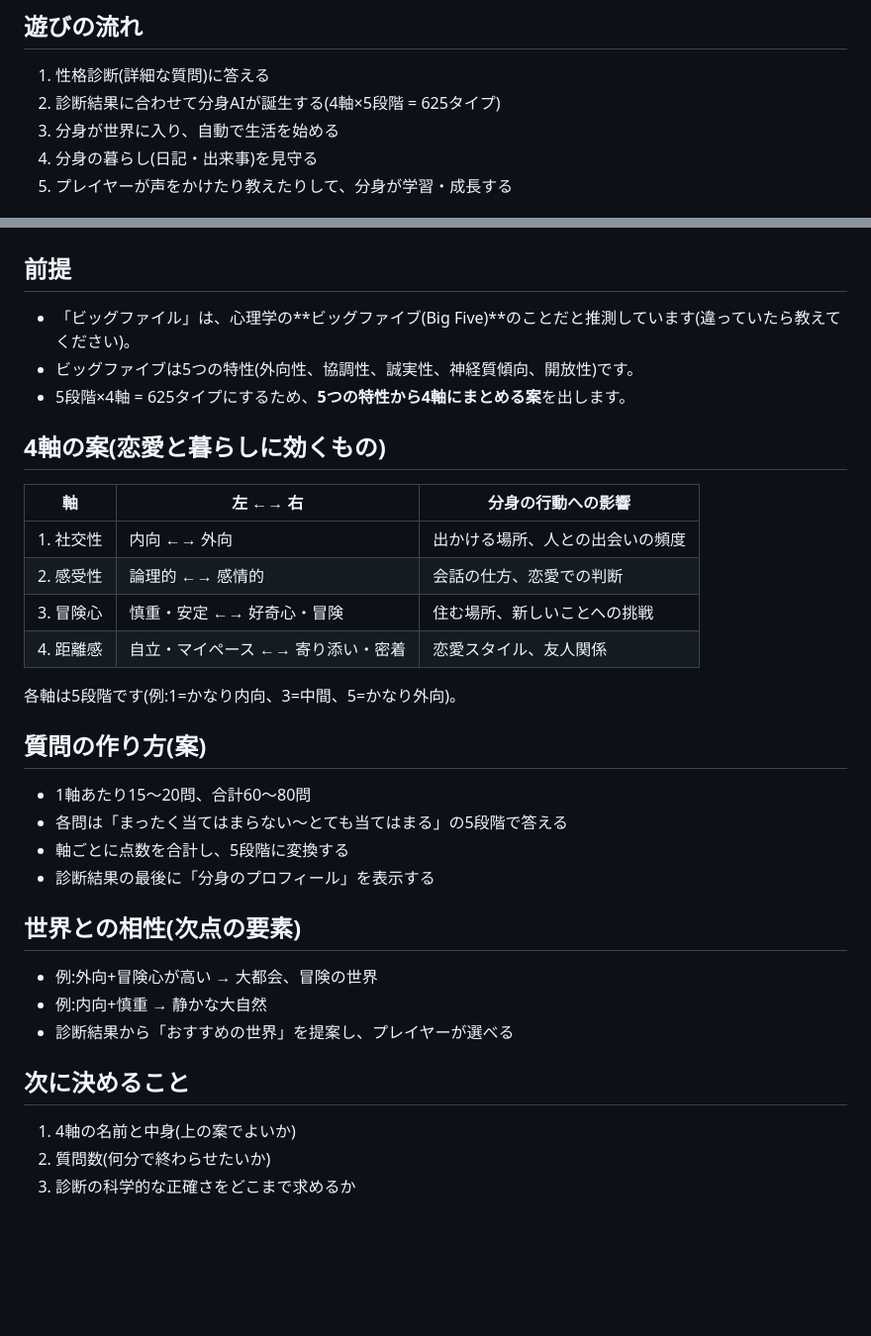
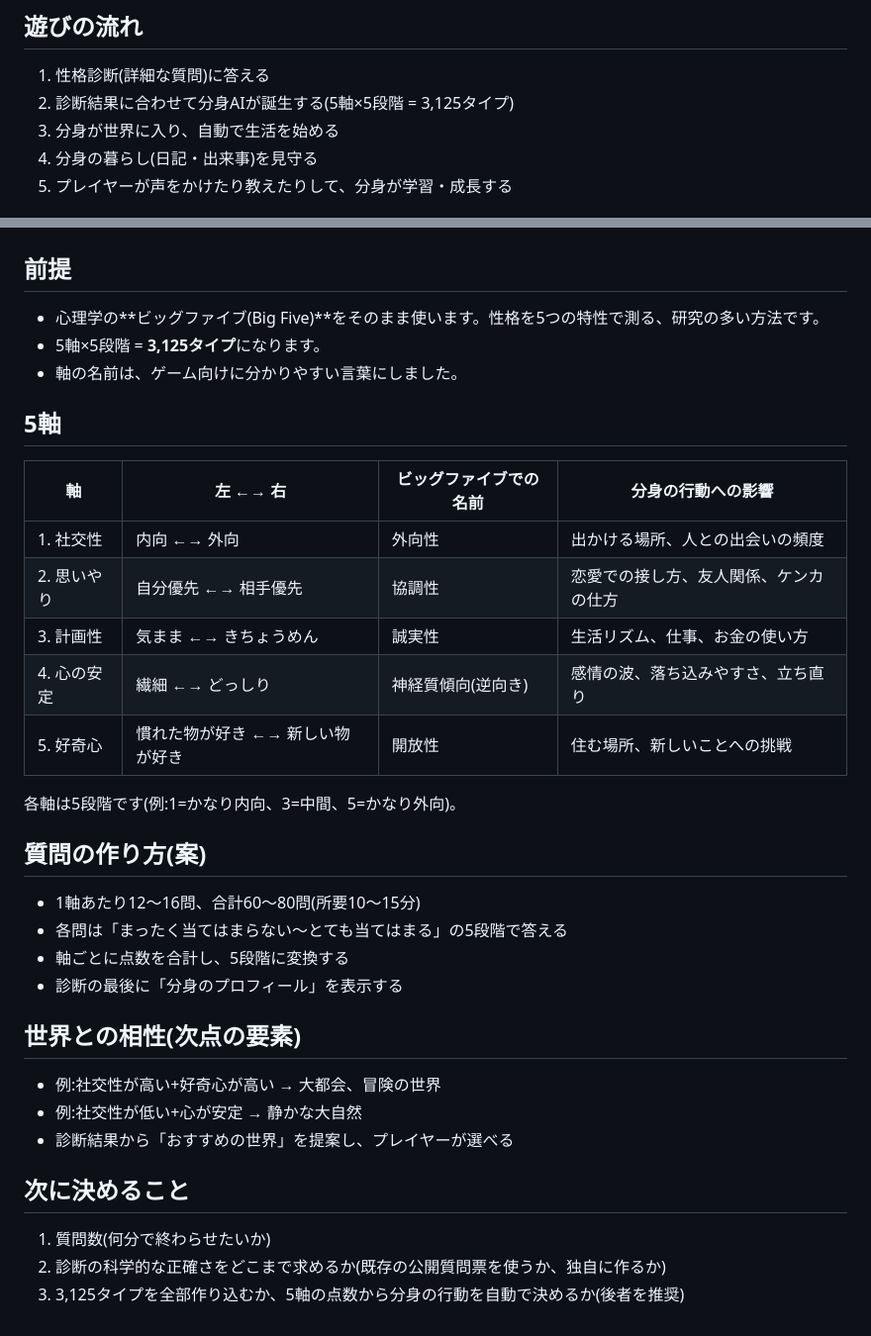
Before and after one commit to nonhappycloversonota/todo-list, a Markdown page: docs/game-plan/01-企画書.md, 2 parts joined by grey strips. Shown at 99% size. GitHub-like rendering; blank space fills up the shorter version.

Commit message:
性格診断を5軸(3,125タイプ)に変更
Co-Authored-By: Claude Sonnet 5.5 <noreply@anthropic.com>
Claude-Session: https://claude.ai/code/session_01HruQZfXGtsnK1GrJwNFrTS

```diff
--- a/docs/game-plan/01-企画書.md
+++ b/docs/game-plan/01-企画書.md
@@ -15,7 +15,7 @@
 
 ## 遊びの流れ
 1. 性格診断(詳細な質問)に答える
-2. 診断結果に合わせて分身AIが誕生する(4軸×5段階 = 625タイプ)
+2. 診断結果に合わせて分身AIが誕生する(5軸×5段階 = 3,125タイプ)
 3. 分身が世界に入り、自動で生活を始める
 4. 分身の暮らし(日記・出来事)を見守る
 5. プレイヤーが声をかけたり教えたりして、分身が学習・成長する
@@ -40,32 +40,33 @@
 # 性格診断の設計書(たたき台)
 
 ## 前提
-- 「ビッグファイル」は、心理学の**ビッグファイブ(Big Five)**のことだと推測しています(違っていたら教えてください)。
-- ビッグファイブは5つの特性(外向性、協調性、誠実性、神経質傾向、開放性)です。
-- 5段階×4軸 = 625タイプにするため、**5つの特性から4軸にまとめる案**を出します。
+- 心理学の**ビッグファイブ(Big Five)**をそのまま使います。性格を5つの特性で測る、研究の多い方法です。
+- 5軸×5段階 = **3,125タイプ**になります。
+- 軸の名前は、ゲーム向けに分かりやすい言葉にしました。
 
-## 4軸の案(恋愛と暮らしに効くもの)
-| 軸 | 左 ←→ 右 | 分身の行動への影響 |
-|---|---|---|
-| 1. 社交性 | 内向 ←→ 外向 | 出かける場所、人との出会いの頻度 |
-| 2. 感受性 | 論理的 ←→ 感情的 | 会話の仕方、恋愛での判断 |
-| 3. 冒険心 | 慎重・安定 ←→ 好奇心・冒険 | 住む場所、新しいことへの挑戦 |
-| 4. 距離感 | 自立・マイペース ←→ 寄り添い・密着 | 恋愛スタイル、友人関係 |
+## 5軸
+| 軸 | 左 ←→ 右 | ビッグファイブでの名前 | 分身の行動への影響 |
+|---|---|---|---|
+| 1. 社交性 | 内向 ←→ 外向 | 外向性 | 出かける場所、人との出会いの頻度 |
+| 2. 思いやり | 自分優先 ←→ 相手優先 | 協調性 | 恋愛での接し方、友人関係、ケンカの仕方 |
+| 3. 計画性 | 気まま ←→ きちょうめん | 誠実性 | 生活リズム、仕事、お金の使い方 |
+| 4. 心の安定 | 繊細 ←→ どっしり | 神経質傾向(逆向き) | 感情の波、落ち込みやすさ、立ち直り |
+| 5. 好奇心 | 慣れた物が好き ←→ 新しい物が好き | 開放性 | 住む場所、新しいことへの挑戦 |
 
 各軸は5段階です(例:1=かなり内向、3=中間、5=かなり外向)。
 
 ## 質問の作り方(案)
-- 1軸あたり15〜20問、合計60〜80問
+- 1軸あたり12〜16問、合計60〜80問(所要10〜15分)
 - 各問は「まったく当てはまらない〜とても当てはまる」の5段階で答える
 - 軸ごとに点数を合計し、5段階に変換する
-- 診断結果の最後に「分身のプロフィール」を表示する
+- 診断の最後に「分身のプロフィール」を表示する
 
 ## 世界との相性(次点の要素)
-- 例:外向+冒険心が高い → 大都会、冒険の世界
-- 例:内向+慎重 → 静かな大自然
+- 例:社交性が高い+好奇心が高い → 大都会、冒険の世界
+- 例:社交性が低い+心が安定 → 静かな大自然
 - 診断結果から「おすすめの世界」を提案し、プレイヤーが選べる
 
 ## 次に決めること
-1. 4軸の名前と中身(上の案でよいか)
-2. 質問数(何分で終わらせたいか)
-3. 診断の科学的な正確さをどこまで求めるか
+1. 質問数(何分で終わらせたいか)
+2. 診断の科学的な正確さをどこまで求めるか(既存の公開質問票を使うか、独自に作るか)
+3. 3,125タイプを全部作り込むか、5軸の点数から分身の行動を自動で決めるか(後者を推奨)
```
